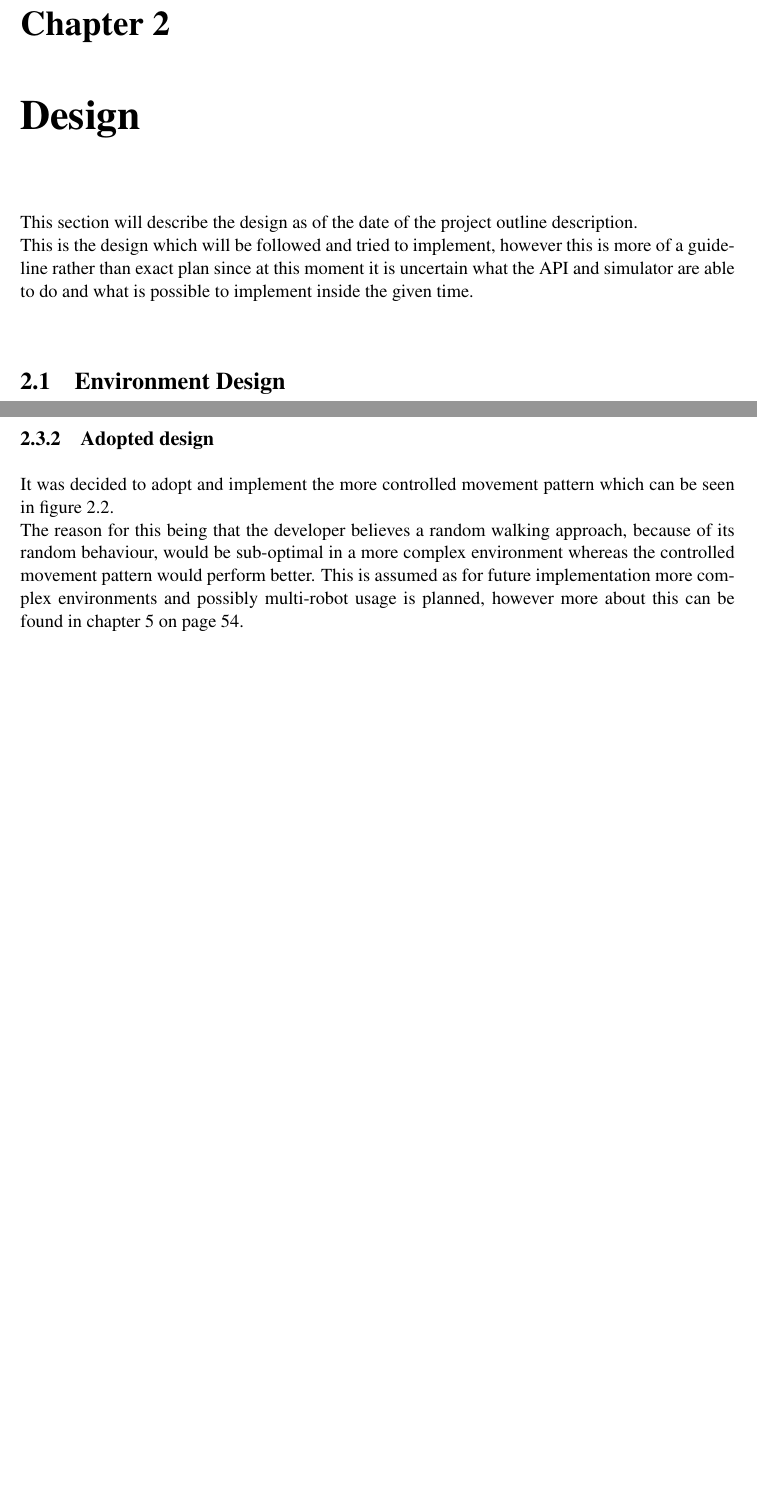
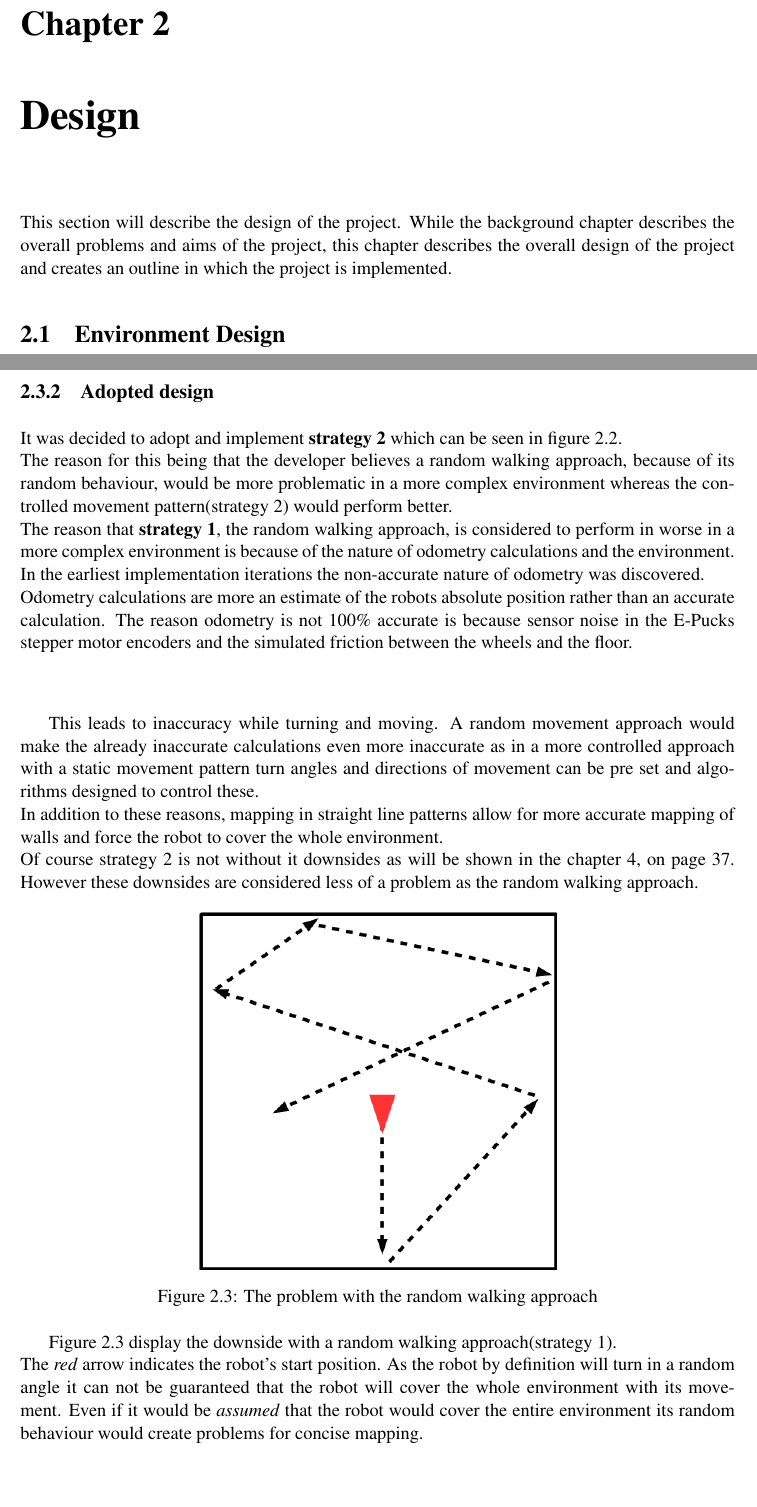
Before and after one commit to stefkla91/Final_Project, a LaTeX thesis (Report/Dissertation Writeup(Template used)/dissertation.tex, which reads Report/Dissertation Writeup(Template used)/Chapter2/chapter2.tex): two parts of pages 13 and 14 of 85 before the commit and two parts of pages 13 and 15 of 85 after it, joined at a grey line, cut so that both start at the same text, the shorter picture padded with empty space. The pictures show the PDF file Report/Dissertation Writeup(Template used)/dissertation.pdf that the author committed with the source.

Commit message:
More work done on filling out the gap a lot of work done on the deployment section of the design chapter

```diff
--- a/Report/Dissertation Writeup(Template used)/Chapter2/chapter2.tex
+++ b/Report/Dissertation Writeup(Template used)/Chapter2/chapter2.tex
@@ -4,13 +4,12 @@
 \chapter{Design}
 \label{Design}
 
-This section will describe the design as of the date of the project outline description. \\
-This is the design which will be followed and tried to implement, however this is more of a guideline rather than exact plan since at this moment it is uncertain what the  API and simulator are able to do and what is possible to implement inside the given time.\\
+This section will describe the design of the project.
+While the background chapter describes the overall problems and aims of the project, this chapter describes the overall design of the project and creates an outline in which the project is implemented.
 
 \section{Environment Design}
 The final environment for this project will consist of one large room with obstacles placed in it. \\
 The program will be tested on a number of different sized rooms with different amount and sized obstacles in it.
-
 
 \begin{figure}[h]
 \centering
@@ -31,2 +27,6 @@ There are 2 deployment strategies which are based on the background research whi
 
 \subsection{Considered Deployment algorithms}
+\subsubsection{Strategy 1}
+One which is based on a random walk though the environment which will turn to a random heading when an obstacle has been reached. \\
+This approach could be combined with a wall following algorithm which would trigger a random walk when the same position is reached again. This would allow for the complete traverse of a obstacle/wall. This would require a good localisation solution as without it the robot will be stuck inside an eternal loop.\\
+\subsubsection{Strategy 2}
@@ -45,5 +42,22 @@ While this reason is more controlled I am not sure which one will turn out to be
 \end{figure}
 
 \subsection{Adopted design}
-It was decided to adopt and implement the more controlled movement pattern which can be seen in figure \ref{Figure 3}.\\
-The reason for this being that the developer believes a random walking approach, because of its random behaviour, would be sub-optimal in a more complex environment whereas the controlled movement pattern would perform better. This is assumed as for future implementation more complex environments and possibly multi-robot usage is planned, however more about this can be found in chapter \ref{Future_plans}  on page \pageref{Future_plans}.
+It was decided to adopt and implement \textbf{strategy 2} which can be seen in figure \ref{Figure 3}.\\
+The reason for this being that the developer believes a random walking approach, because of its random behaviour, would be more problematic in a more complex environment whereas the controlled movement pattern(strategy 2) would perform better.\\
+The reason that \textbf{strategy 1}, the random walking approach, is considered to perform in worse in a more complex environment is because of the nature of odometry calculations and the environment. In the earliest implementation iterations the non-accurate nature of odometry was discovered. \\
+Odometry calculations are more an estimate of the robots absolute position rather than an accurate calculation. The reason odometry is not 100\% accurate is because sensor noise in the E-Pucks stepper motor encoders and the simulated friction between the wheels and the floor. \\[3ex]
+
+This leads to inaccuracy while turning and moving. A random movement approach would make the already inaccurate calculations even more inaccurate as in a more controlled approach with a static movement pattern turn angles and directions of movement can be pre set and algorithms designed to control these. \\
+In addition to these reasons, mapping in straight line patterns allow for more accurate mapping of walls and force the robot to cover the whole environment.\\
+Of course strategy 2 is not without it downsides as will be shown in the chapter 4, on page \pageref{Testing}. However these downsides are considered less of a problem as the random walking approach.
+
+\begin{figure}[h]
+\centering
+\includegraphics[width=0.5\textwidth]{../../figures/random_walking.png}
+\caption{The problem with the random walking approach}
+\label{random_walking}
+\end{figure}
+
+Figure \ref{random_walking} display the downside with a random walking approach(strategy 1). \\
+The \textit{red} arrow indicates the robot's start position.
+As the robot by definition will turn in a random angle it can not be guaranteed that the robot will cover the whole environment with its movement. Even if it would be \textit{assumed} that the robot would cover the entire environment its random behaviour would create problems for concise mapping.
```
Also changed, not shown: Report/Dissertation Writeup(Template used)/Chapter1/chapter1.tex (+0 -1 lines), Report/Dissertation Writeup(Template used)/dissertation.pdf, figures/random_walking.png (added), Report/Dissertation Writeup(Template used)/Chapter2/chapter2.tex (18 more changed lines), 5 other files.
